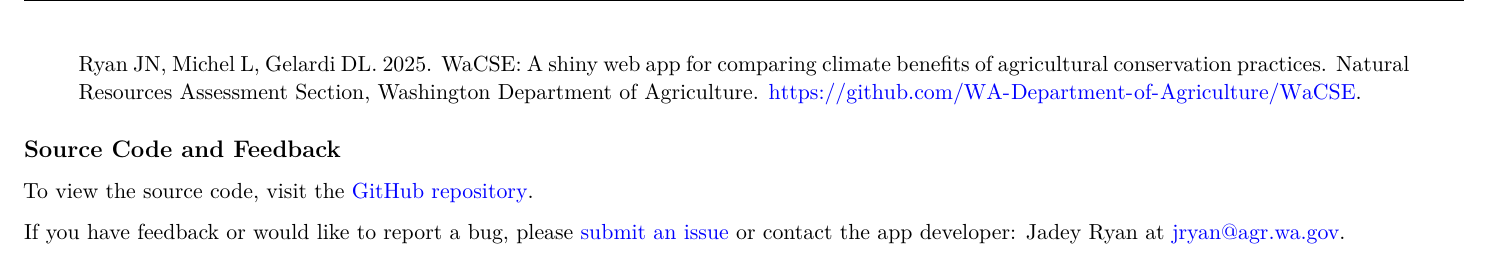
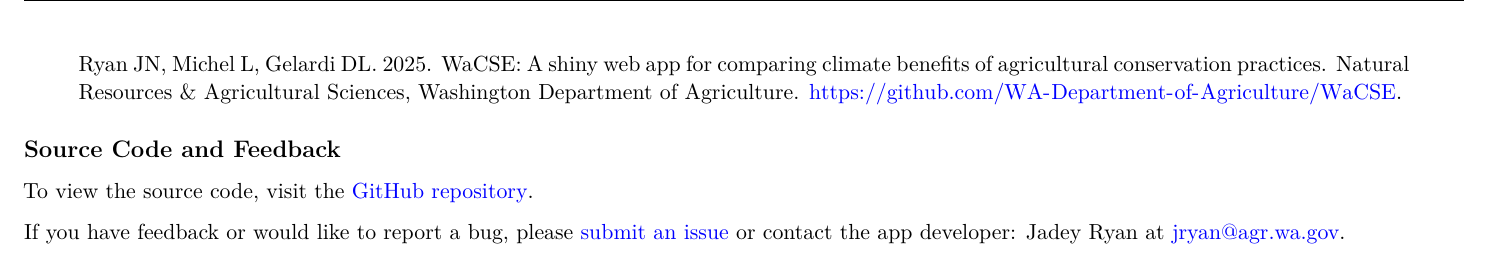
Before and after one commit to WA-Department-of-Agriculture/WaCSE, an R Markdown document (inst/app/www/rmd/WaCSE_Report.Rmd): part of page 3 of 5, cut so that both start at the same text. Rendered offline with R 4.5, knitr and Pandoc, then LaTeX, with nearby package versions; some code elsewhere in the file could not run offline; a font, style sheet, LaTeX package, included part or bibliography that could not be used is replaced or left out.

Commit message:
Change NRAS acronym

```diff
--- a/inst/app/www/rmd/WaCSE_Report.Rmd
+++ b/inst/app/www/rmd/WaCSE_Report.Rmd
@@ -106,7 +106,7 @@
 
 When using WaCSE, we appreciate if you include a reference in your publications. To cite the web application, please use:
 
-> Ryan JN, Michel L, Gelardi DL. 2025. WaCSE: A shiny web app for comparing climate benefits of agricultural conservation practices. Natural Resources Assessment Section, Washington Department of Agriculture. [https://github.com/WA-Department-of-Agriculture/WaCSE](https://github.com/WA-Department-of-Agriculture/WaCSE){.uri target="_blank"}.
+> Ryan JN, Michel L, Gelardi DL. 2025. WaCSE: A shiny web app for comparing climate benefits of agricultural conservation practices. Natural Resources & Agricultural Sciences, Washington Department of Agriculture. [https://github.com/WA-Department-of-Agriculture/WaCSE](https://github.com/WA-Department-of-Agriculture/WaCSE){.uri target="_blank"}.
 
 ## Source Code and Feedback {.unlisted .unnumbered}
 
```
Also changed, not shown: inst/app/www/rmd/about.Rmd (+1 -1 lines), inst/app/www/rmd/about.md.
